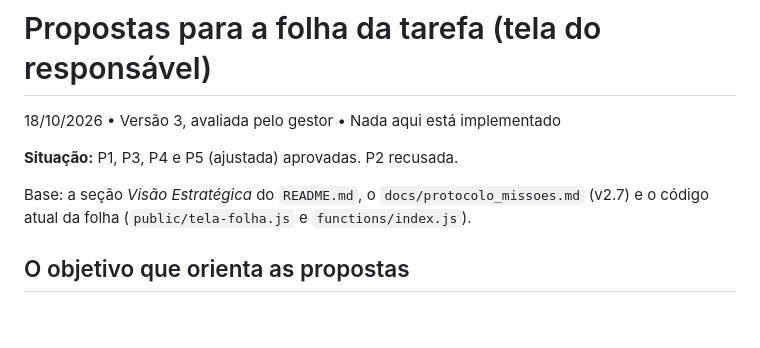
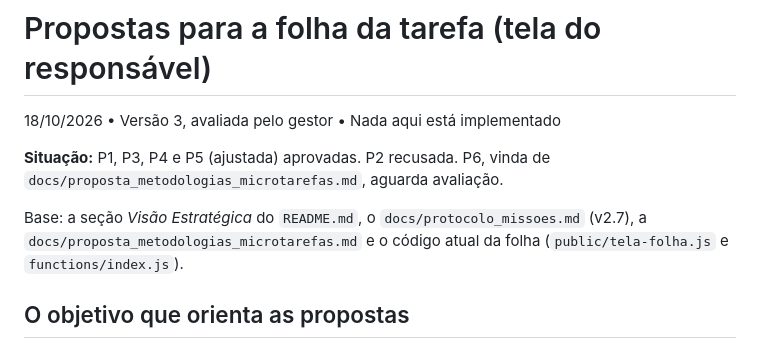
Before and after one commit to BR-Tavares/Tarefas-build, a Markdown page: docs/propostas_folha_tarefa.md, the part around one of its changes. GitHub-like rendering; blank space fills up the shorter version.

```diff
--- a/docs/propostas_folha_tarefa.md
+++ b/docs/propostas_folha_tarefa.md
@@ -2,9 +2,9 @@
 
 18/10/2026 • Versão 3, avaliada pelo gestor • Nada aqui está implementado
 
-**Situação:** P1, P3, P4 e P5 (ajustada) aprovadas. P2 recusada.
+**Situação:** P1, P3, P4 e P5 (ajustada) aprovadas. P2 recusada. P6, vinda de `docs/proposta_metodologias_microtarefas.md`, aguarda avaliação.
 
-Base: a seção *Visão Estratégica* do `README.md`, o `docs/protocolo_missoes.md` (v2.7) e o código atual da folha (`public/tela-folha.js` e `functions/index.js`).
+Base: a seção *Visão Estratégica* do `README.md`, o `docs/protocolo_missoes.md` (v2.7), a `docs/proposta_metodologias_microtarefas.md` e o código atual da folha (`public/tela-folha.js` e `functions/index.js`).
 
 ## O objetivo que orienta as propostas
 
```
Also changed, not shown: other parts of docs/propostas_folha_tarefa.md (+25 -0 lines).
